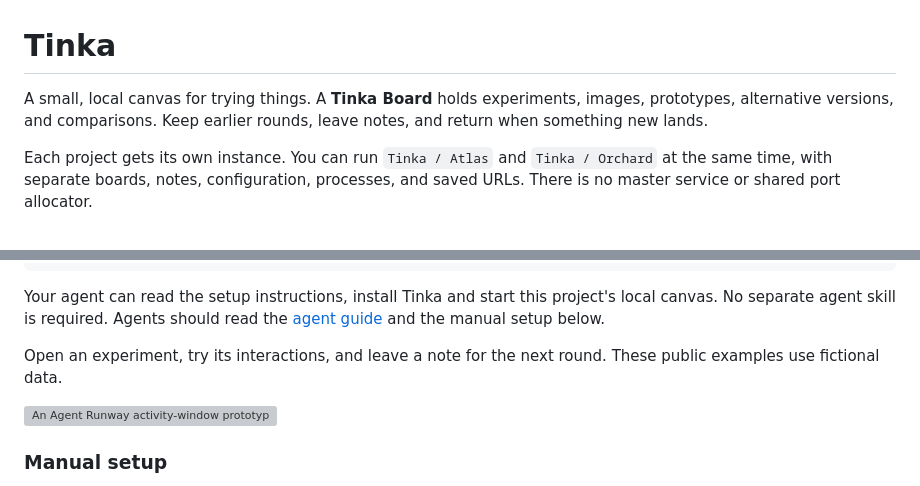
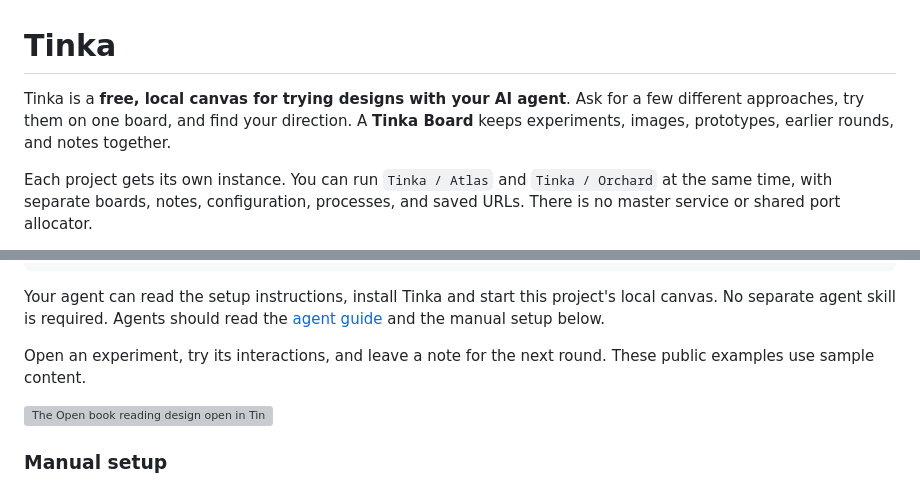
Before and after one commit to bladnman/tinka, a Markdown page: README.md, 2 parts joined by grey strips. Drawn GitHub-style; grey boxes are pictures that could not be loaded.

Commit message:
Explain free Tinka design exploration and refresh README captures

```diff
--- a/README.md
+++ b/README.md
@@ -1,6 +1,6 @@
 # Tinka
 
-A small, local canvas for trying things. A **Tinka Board** holds experiments, images, prototypes, alternative versions, and comparisons. Keep earlier rounds, leave notes, and return when something new lands.
+Tinka is a **free, local canvas for trying designs with your AI agent**. Ask for a few different approaches, try them on one board, and find your direction. A **Tinka Board** keeps experiments, images, prototypes, earlier rounds, and notes together.
 
 Each project gets its own instance. You can run `Tinka / Atlas` and `Tinka / Orchard` at the same time, with separate boards, notes, configuration, processes, and saved URLs. There is no master service or shared port allocator.
 
@@ -22,9 +22,9 @@ local canvas. No separate agent skill is required. Agents should read the
 [agent guide](docs/AGENT.md) and the manual setup below.
 
 Open an experiment, try its interactions, and leave a note for the next round.
-These public examples use fictional data.
+These public examples use sample content.
 
-![An Agent Runway activity-window prototype open in Tinka, with the board behind it.](https://tinka.metal-sole.com/shared/experiment.webp)
+![The Open book reading design open in Tinka, with the other reading alternatives still on its board.](https://tinka.metal-sole.com/shared/experiment.webp?v=glade-20261016)
 
 ### Manual setup
 
```
Also changed, not shown: other parts of README.md (+1 -1 lines).
